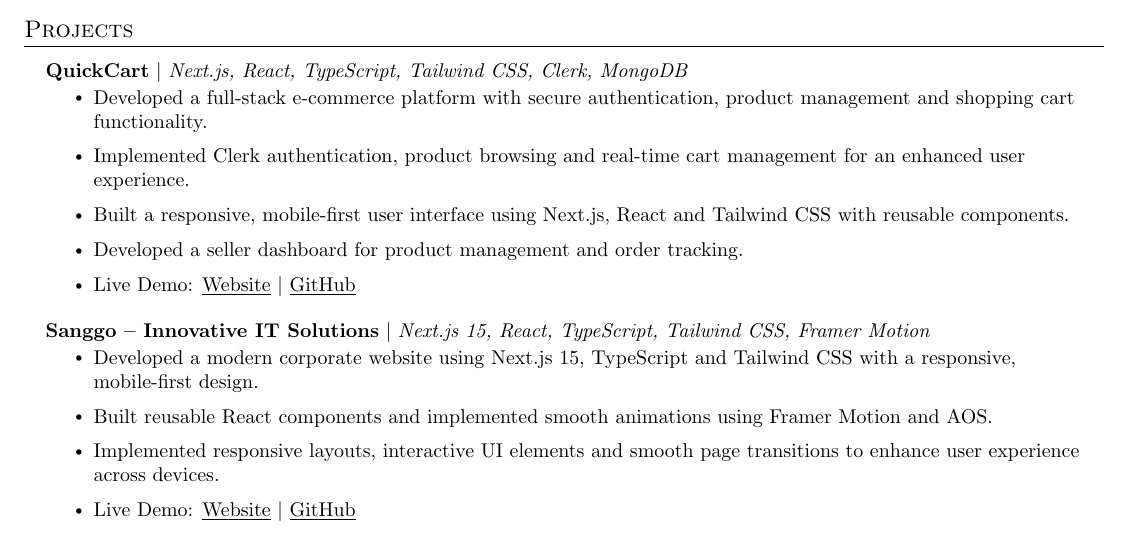
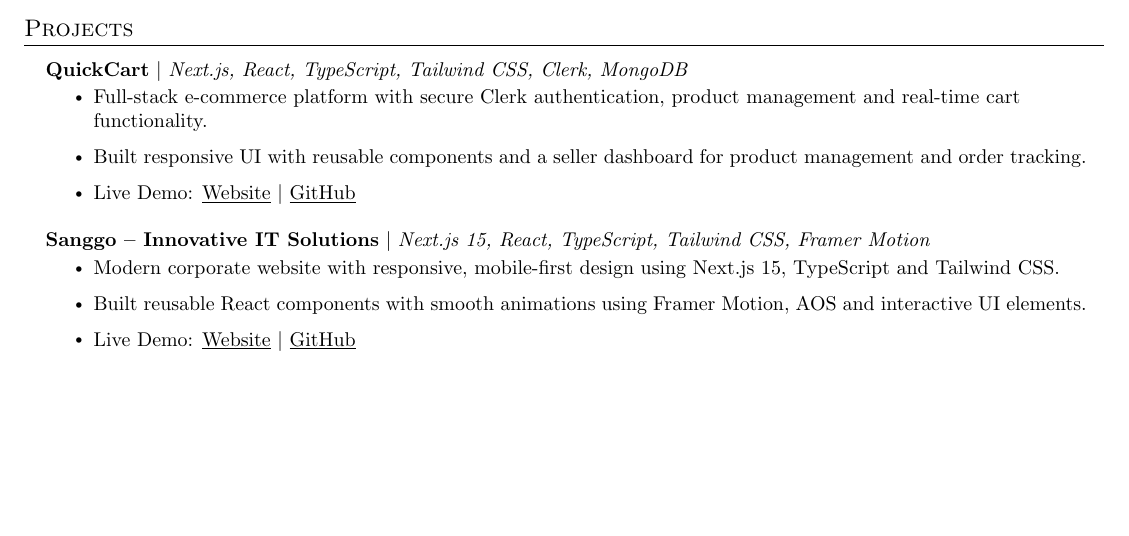
Before and after one commit to amritrai404/FullStack_Developer_Resume, a LaTeX document (main.tex): part of page 1 of 2 before the commit and part of the page after it, cut so that both start at the same text, the shorter picture padded with empty space. Compiled offline with pdfLaTeX.

Commit message:
The best one version of resume.
Condensed project descriptions for QuickCart and Sanggo, highlighting key features and technologies used.

```diff
--- a/main.tex
+++ b/main.tex
@@ -138,19 +138,16 @@
 \resumeProjectHeading
 {\textbf{QuickCart} $|$ \emph{Next.js, React, TypeScript, Tailwind CSS, Clerk, MongoDB}}{}
 \resumeItemListStart
-\resumeItem{Developed a full-stack e-commerce platform with secure authentication, product management and shopping cart functionality.}
-\resumeItem{Implemented Clerk authentication, product browsing and real-time cart management for an enhanced user experience.}
-\resumeItem{Built a responsive, mobile-first user interface using Next.js, React and Tailwind CSS with reusable components.}
-\resumeItem{Developed a seller dashboard for product management and order tracking.}
+\resumeItem{Full-stack e-commerce platform with secure Clerk authentication, product management and real-time cart functionality.}
+\resumeItem{Built responsive UI with reusable components and a seller dashboard for product management and order tracking.}
 \resumeItem{Live Demo: \href{https://amrit-quick-cart.netlify.app/}{\underline{Website}} $|$ \href{https://github.com/amritrai404/Quick-Cart}{\underline{GitHub}}}
 \resumeItemListEnd
 
 \resumeProjectHeading
 {\textbf{Sanggo – Innovative IT Solutions} $|$ \emph{Next.js 15, React, TypeScript, Tailwind CSS, Framer Motion}}{}
 \resumeItemListStart
-\resumeItem{Developed a modern corporate website using Next.js 15, TypeScript and Tailwind CSS with a responsive, mobile-first design.}
-\resumeItem{Built reusable React components and implemented smooth animations using Framer Motion and AOS.}
-\resumeItem{Implemented responsive layouts, interactive UI elements and smooth page transitions to enhance user experience across devices.}
+\resumeItem{Modern corporate website with responsive, mobile-first design using Next.js 15, TypeScript and Tailwind CSS.}
+\resumeItem{Built reusable React components with smooth animations using Framer Motion, AOS and interactive UI elements.}
 \resumeItem{Live Demo: \href{https://sanggo.netlify.app}{\underline{Website}} $|$ \href{https://github.com/amritrai404/sanggo-main-project}{\underline{GitHub}}}
 \resumeItemListEnd
 \resumeSubHeadingListEnd
```
